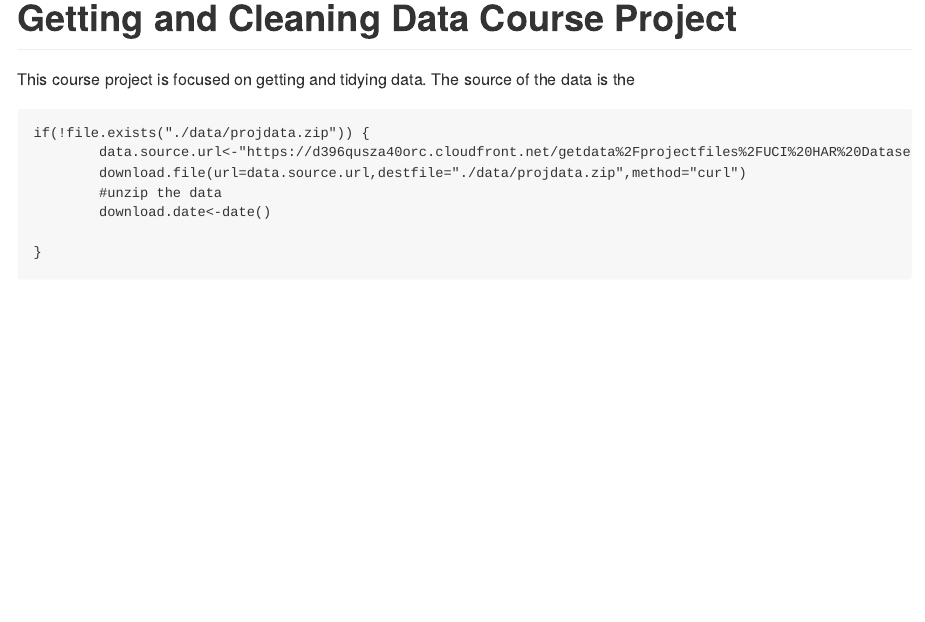
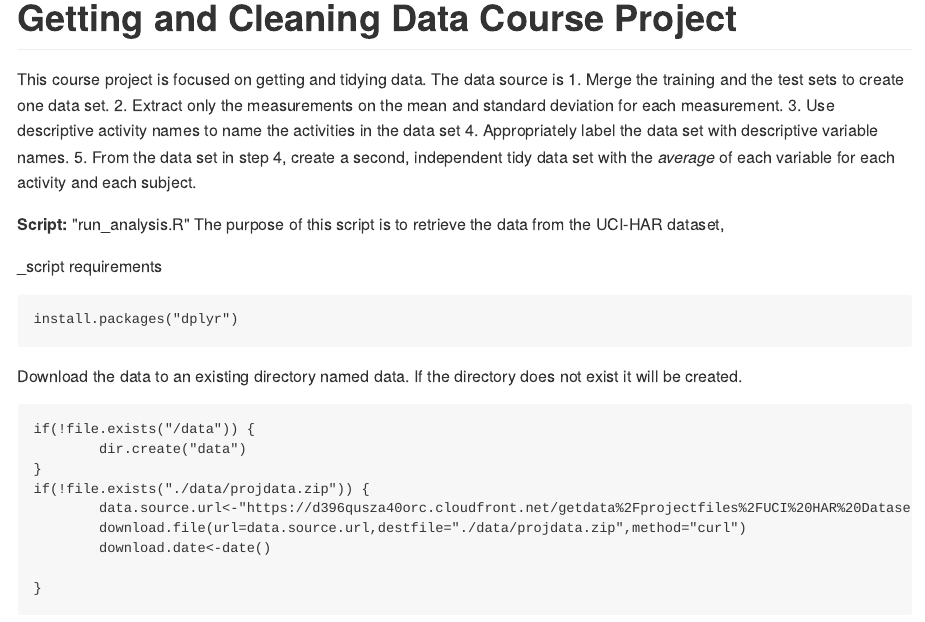
Before and after one commit to hitfuture/Getting-Cleaning-Data-ProjectAssignment, an R Markdown document (ReadMe.Rmd): the page in a window 1100 px wide, from its top. The pictures show the output file README.md that the author committed with the source, drawn offline in the style of GitHub.

Commit message:
adding in the beginning of the script requirements

`````diff
--- a/ReadMe.Rmd
+++ b/ReadMe.Rmd
@@ -7,16 +7,33 @@ output:
         variant: markdown_github
 ---
 # Getting and Cleaning Data Course Project
-This course project is focused on getting and tidying data.  The source of the data is the
+This course project is focused on getting and tidying data.  The data source is
+1. Merge the training and the test sets to create one data set.
+2. Extract only the measurements on the mean and standard deviation for each measurement.
+3. Use descriptive activity names to name the activities in the data set
+4. Appropriately label the data set with descriptive variable names.
+5. From the data set in step 4, create a second, independent tidy data set with the _average_ of each variable for each activity and each subject.
+
+
+__Script:__ "run_analysis.R"
+The purpose of this script is to retrieve the data from the UCI-HAR dataset,
+
+_script requirements
 ````
+install.packages("dplyr")
+````
+
+Download the data to an existing directory named data.  If the directory does not exist it will be created.
+````
+if(!file.exists("/data")) {
+        dir.create("data")
+}
 if(!file.exists("./data/projdata.zip")) {
         data.source.url<-"https://d396qusza40orc.cloudfront.net/getdata%2Fprojectfiles%2FUCI%20HAR%20Dataset.zip"
         download.file(url=data.source.url,destfile="./data/projdata.zip",method="curl")
-        #unzip the data
         download.date<-date()
 
 }
-
 ````
 
 This repo explains how all of the scripts work and how they are connected.
`````
Also changed, not shown: README.md.
